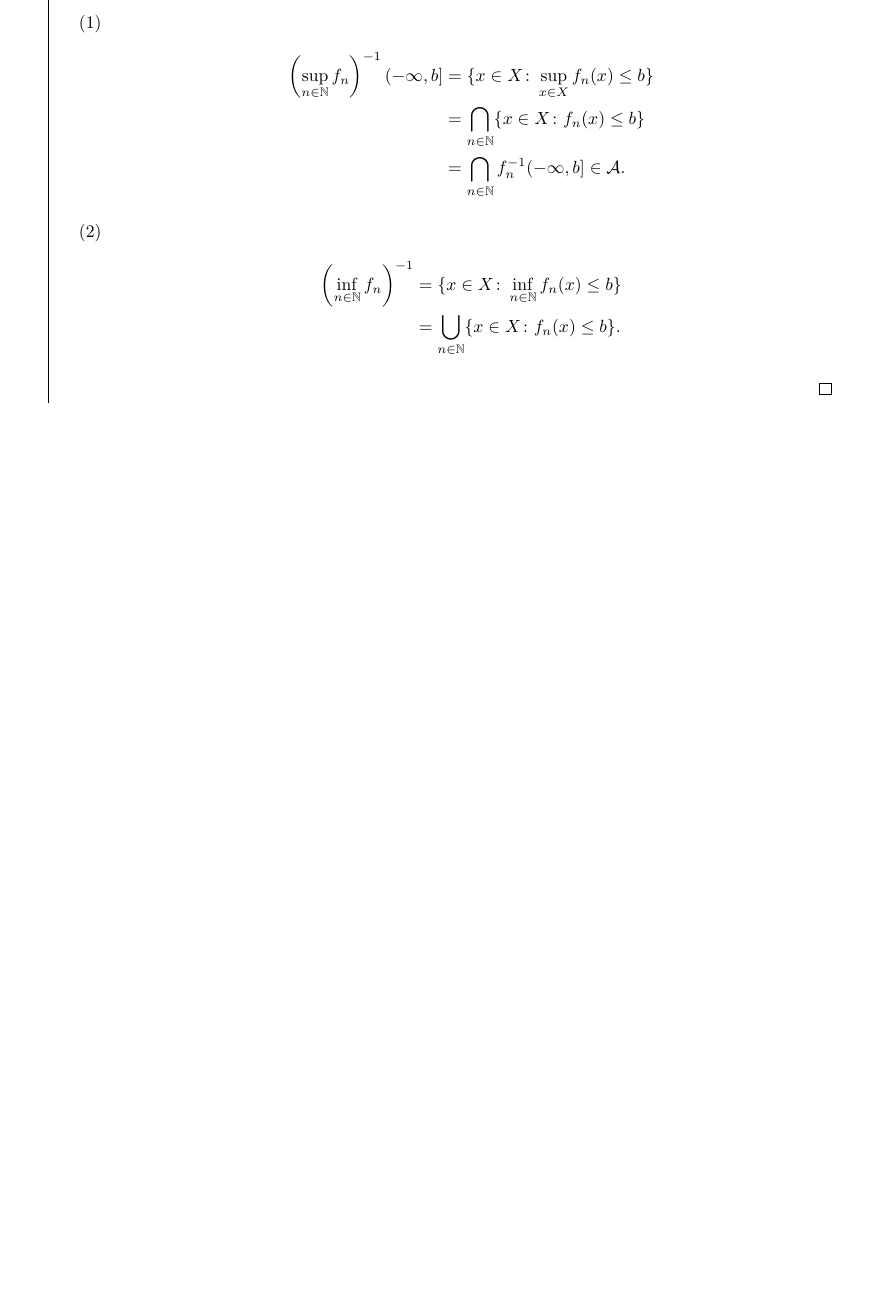
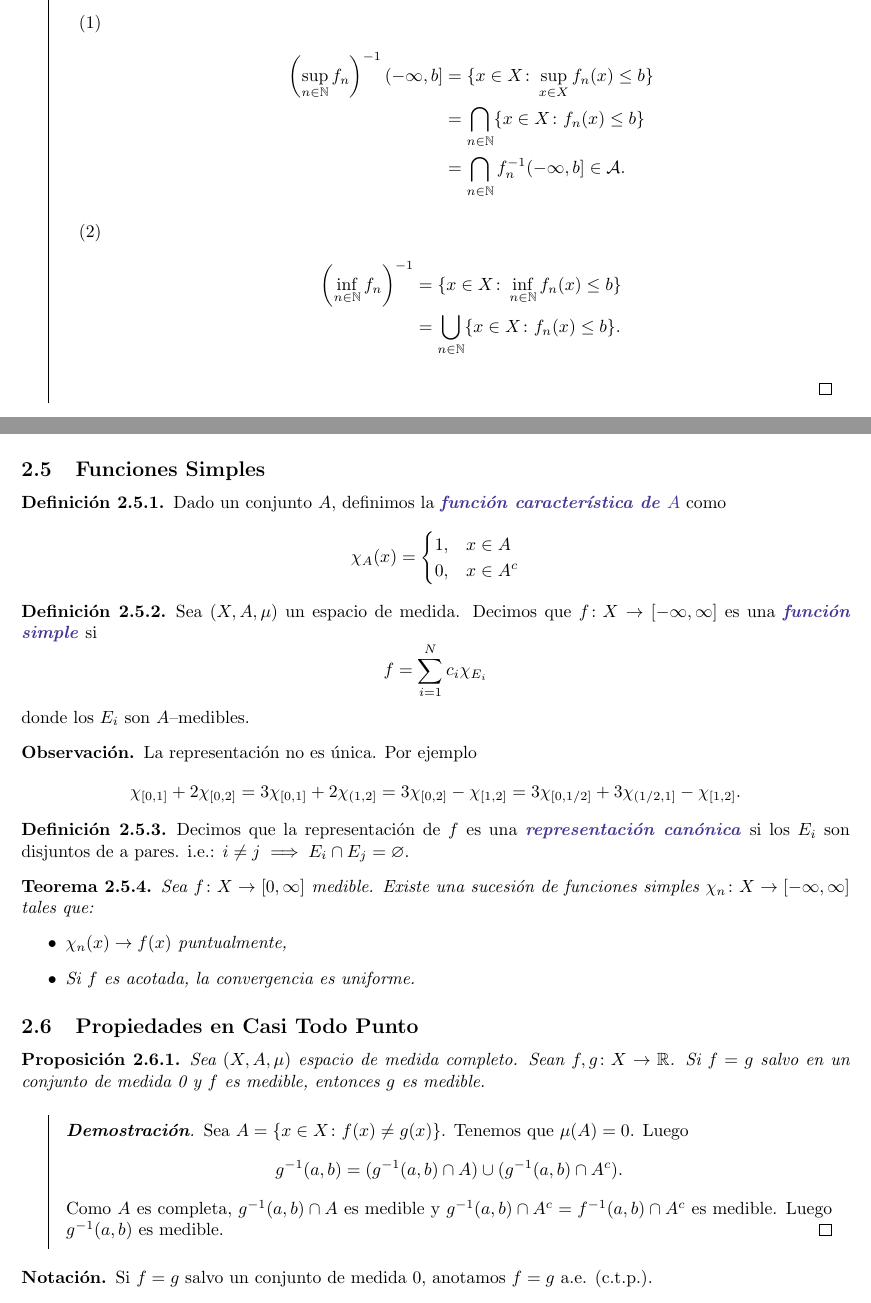
Before and after one commit to kukurbo1/kukurbo1, a LaTeX document (MPG3100 Analisis I/Apuntes Analisis.tex): part of page 39 of 39 before the commit and two parts of pages 39 and 40 of 42 after it, the two joined at a grey line, cut so that both start at the same text, the shorter picture padded with empty space. Compiled offline with pdfLaTeX.

Commit message:
Clase 15

```diff
--- a/MPG3100 Analisis I/Apuntes Analisis.tex
+++ b/MPG3100 Analisis I/Apuntes Analisis.tex
@@ -1786,4 +1786,55 @@ Definimos
   \end{enumerate}
 \end{proof}
 
-%\fecha{Clase 15.}
+\newpage
+\fecha{Clase 15. Lunes 27 de Abril}
+\subsection{Funciones Simples}
+
+\begin{definition}
+  Dado un conjunto $A$, definimos la \wea{función característica de $A$} como
+  \[ \chi_A(x) = \begin{cases}
+    1, &x \in A \\
+    0, &x \in A^c
+  \end{cases} \]
+\end{definition}
+
+\begin{definition}
+  Sea $(X,A,\mu)$ un espacio de medida. Decimos que $f \colon X \to [-\oo,\oo]$ es una \wea{función simple} si
+  \[ f = \sum_{i=1}^N c_i \chi_{E_i} \]
+  donde los $E_i$ son $A$--medibles.
+\end{definition}
+
+\begin{obs}
+  La representación no es única. Por ejemplo
+  \[ \chi_{[0,1]} + 2 \chi_{[0,2]}
+  = 3 \chi_{[0,1]} + 2 \chi_{(1,2]}
+  = 3 \chi_{[0,2]} - \chi_{[1,2]}
+  = 3 \chi_{[0,1/2]} + 3 \chi_{(1/2,1]} - \chi_{[1,2]}. \]
+\end{obs}
+
+\begin{definition}
+  Decimos que la representación de $f$ es una \wea{representación canónica} si los $E_i$ son disjuntos de a pares. i.e.: $i \neq j \implies E_i \cap E_j = \varnothing$.
+\end{definition}
+
+\begin{theorem}
+  Sea $f \colon X \to [0,\oo]$ medible. Existe una sucesión de funciones simples $\chi_n \colon X \to [-\oo,\oo]$ tales que:
+  \begin{itemize}
+    \item $\chi_n(x) \to f(x)$ puntualmente,
+    \item Si $f$ es acotada, la convergencia es uniforme.
+  \end{itemize}
+\end{theorem}
+
+\subsection{Propiedades en Casi Todo Punto}
+
+\begin{proposition}
+  Sea $(X,A,\mu)$ espacio de medida completo. Sean $f,g \colon X \to \R$. Si $f=g$ salvo en un conjunto de medida 0 y $f$ es medible, entonces $g$ es medible.
+\end{proposition}
+\begin{proof}
+  Sea $A = \{x \in X \colon f(x) \neq g(x)\}$. Tenemos que $\mu(A) = 0$. Luego
+  \[ g^{-1}(a,b) = (g^{-1}(a,b) \cap A) \cup (g^{-1}(a,b) \cap A^c). \]
+  Como $A$ es completa, $g^{-1}(a,b) \cap A$ es medible y $g^{-1}(a,b) \cap A^c = f^{-1}(a,b) \cap A^c$ es medible. Luego $g^{-1}(a,b)$ es medible.
+\end{proof}
+
+\begin{notation}
+  Si $f = g$ salvo un conjunto de medida 0, anotamos $f=g$ a.e. (c.t.p.).
+\end{notation}
```
Also changed, not shown: MPG3100 Analisis I/Apuntes Analisis.pdf, MPG3100 Analisis I/Apuntes Analisis.tex (92 more changed lines).
